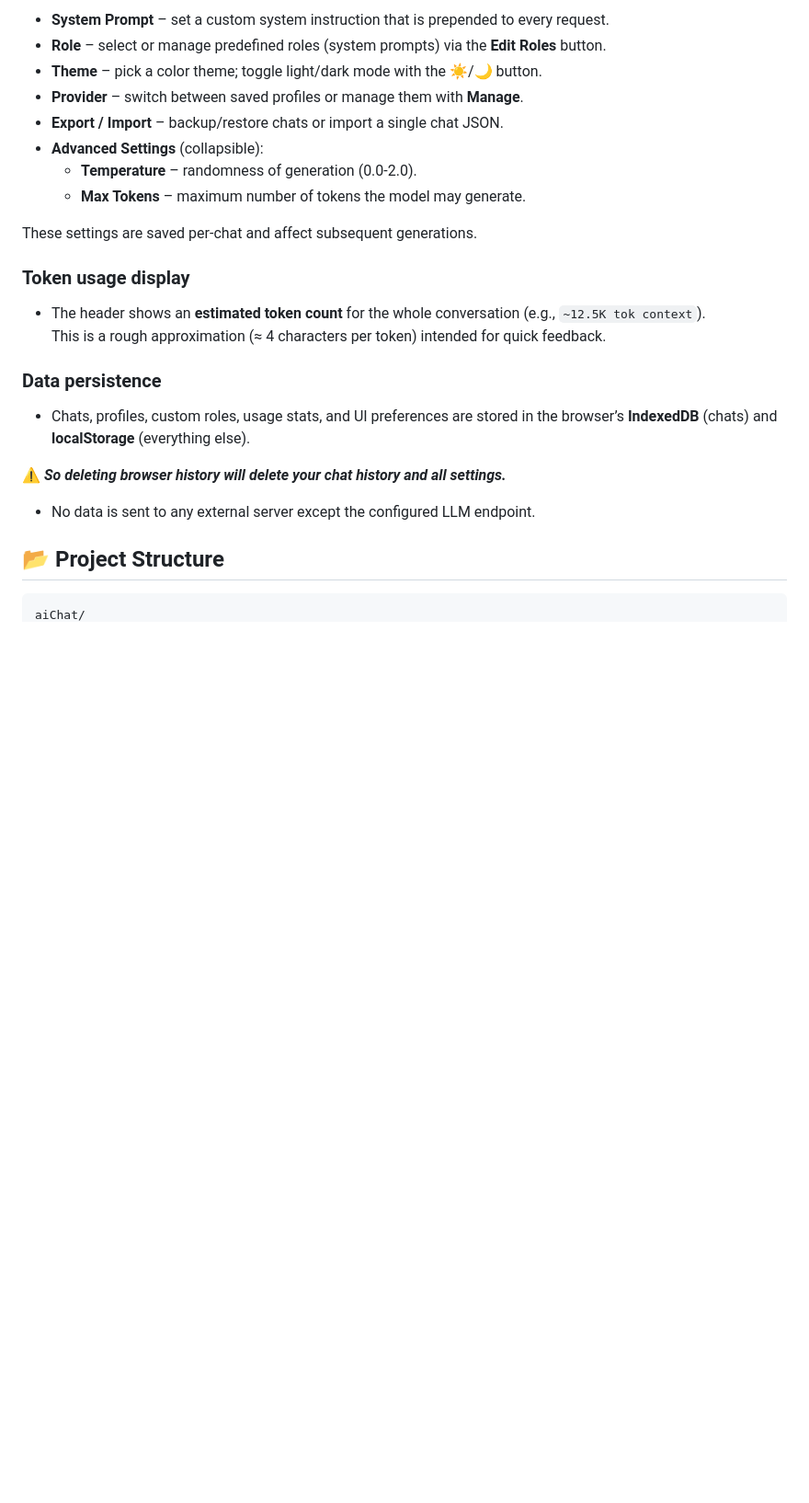
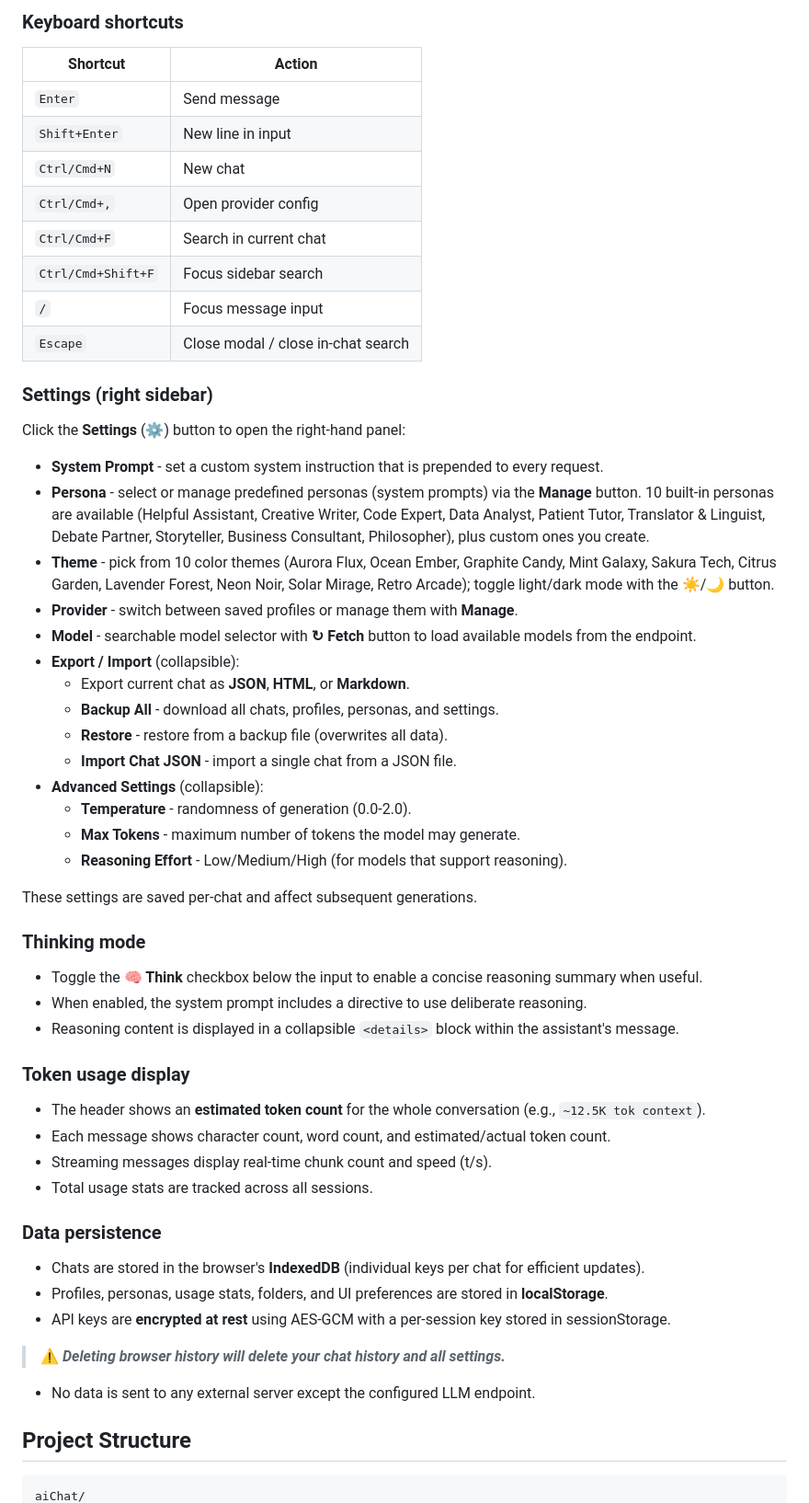
Before and after one commit to svanarp/aichat, a Markdown page: README.md, the part around one of its changes. Shown at 92% size. Rendered like a GitHub page; blank space fills up the shorter version.

````diff
--- a/README.md
+++ b/README.md
@@ -60,25 +65,55 @@ Click the **Settings** (⚙️) button to open the right‑hand panel:
 
-- **System Prompt** – set a custom system instruction that is prepended to every request.
-- **Role** – select or manage predefined roles (system prompts) via the **Edit Roles** button.
-- **Theme** – pick a color theme; toggle light/dark mode with the ☀️/🌙 button.
-- **Provider** – switch between saved profiles or manage them with **Manage**.
-- **Export / Import** – backup/restore chats or import a single chat JSON.
+### Keyboard shortcuts
+| Shortcut | Action |
+|---|---|
+| `Enter` | Send message |
+| `Shift+Enter` | New line in input |
+| `Ctrl/Cmd+N` | New chat |
+| `Ctrl/Cmd+,` | Open provider config |
+| `Ctrl/Cmd+F` | Search in current chat |
+| `Ctrl/Cmd+Shift+F` | Focus sidebar search |
+| `/` | Focus message input |
+| `Escape` | Close modal / close in-chat search |
+
+### Settings (right sidebar)
+Click the **Settings** (⚙️) button to open the right-hand panel:
+
+- **System Prompt** - set a custom system instruction that is prepended to every request.
+- **Persona** - select or manage predefined personas (system prompts) via the **Manage** button. 10 built-in personas are available (Helpful Assistant, Creative Writer, Code Expert, Data Analyst, Patient Tutor, Translator & Linguist, Debate Partner, Storyteller, Business Consultant, Philosopher), plus custom ones you create.
+- **Theme** - pick from 10 color themes (Aurora Flux, Ocean Ember, Graphite Candy, Mint Galaxy, Sakura Tech, Citrus Garden, Lavender Forest, Neon Noir, Solar Mirage, Retro Arcade); toggle light/dark mode with the ☀️/🌙 button.
+- **Provider** - switch between saved profiles or manage them with **Manage**.
+- **Model** - searchable model selector with **↻ Fetch** button to load available models from the endpoint.
+- **Export / Import** (collapsible):
+  - Export current chat as **JSON**, **HTML**, or **Markdown**.
+  - **Backup All** - download all chats, profiles, personas, and settings.
+  - **Restore** - restore from a backup file (overwrites all data).
+  - **Import Chat JSON** - import a single chat from a JSON file.
 - **Advanced Settings** (collapsible):
-  - **Temperature** – randomness of generation (0.0‑2.0).
-  - **Max Tokens** – maximum number of tokens the model may generate.
+  - **Temperature** - randomness of generation (0.0-2.0).
+  - **Max Tokens** - maximum number of tokens the model may generate.
+  - **Reasoning Effort** - Low/Medium/High (for models that support reasoning).
 
-These settings are saved per‑chat and affect subsequent generations.
+These settings are saved per-chat and affect subsequent generations.
+
+### Thinking mode
+- Toggle the **🧠 Think** checkbox below the input to enable a concise reasoning summary when useful.
+- When enabled, the system prompt includes a directive to use deliberate reasoning.
+- Reasoning content is displayed in a collapsible `<details>` block within the assistant's message.
 
 ### Token usage display
 - The header shows an **estimated token count** for the whole conversation (e.g., `~12.5K tok context`).
-  This is a rough approximation (≈ 4 characters per token) intended for quick feedback.
+- Each message shows character count, word count, and estimated/actual token count.
+- Streaming messages display real-time chunk count and speed (t/s).
+- Total usage stats are tracked across all sessions.
 
 ### Data persistence
-- Chats, profiles, custom roles, usage stats, and UI preferences are stored in the browser’s **IndexedDB** (chats) and **localStorage** (everything else).
+- Chats are stored in the browser's **IndexedDB** (individual keys per chat for efficient updates).
+- Profiles, personas, usage stats, folders, and UI preferences are stored in **localStorage**.
+- API keys are **encrypted at rest** using AES-GCM with a per-session key stored in sessionStorage.
 
- ⚠️ _**So deleting browser history will delete your chat history and all settings.**_
+> **⚠️ _Deleting browser history will delete your chat history and all settings._**
 - No data is sent to any external server except the configured LLM endpoint.
 
-## 📂 Project Structure
+## Project Structure
 ```
 aiChat/
````
Also changed, not shown: other parts of README.md (+90 -41 lines).
